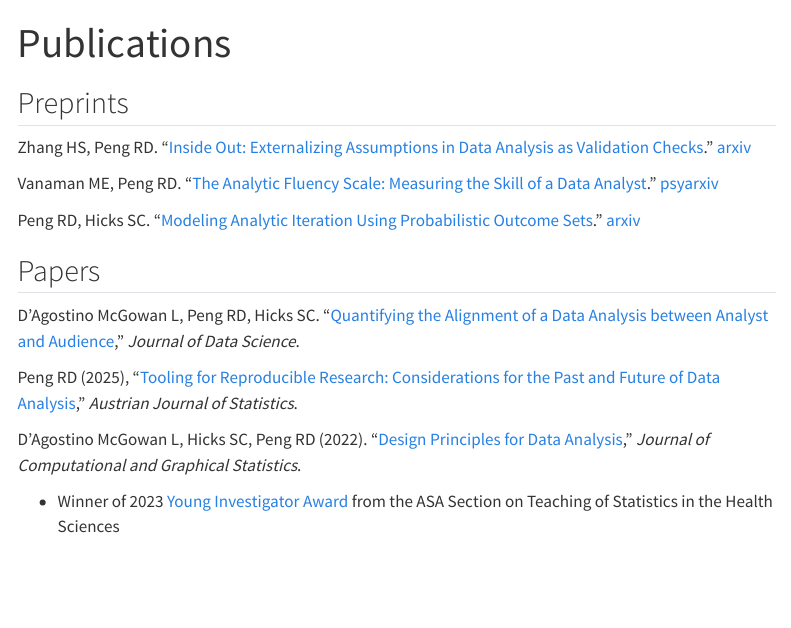
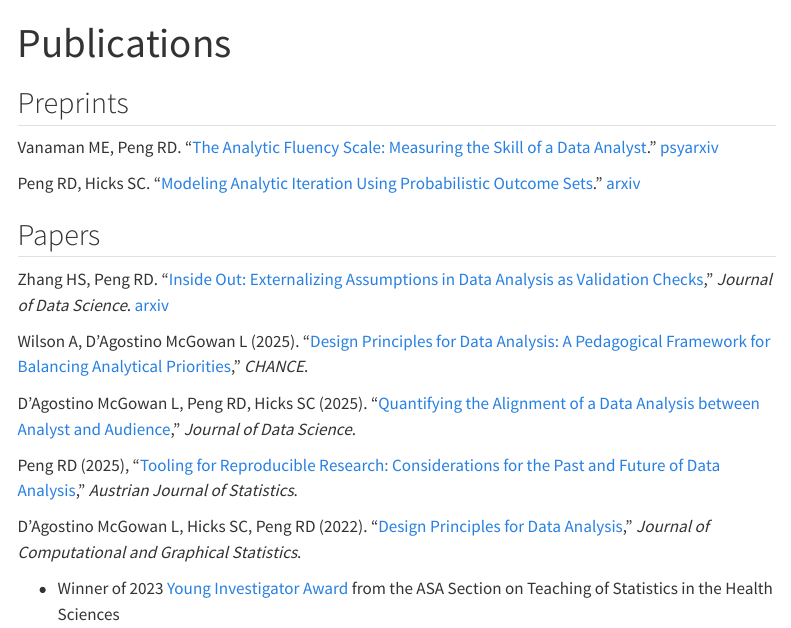
Before and after one commit to rdpeng/analyticdesigntheory, a Quarto document (publications.qmd): the page in a window 1100 px wide, from its top. Rendered offline with R 4.5, knitr and Pandoc in place of Quarto, with nearby package versions; menus at the side of the page are left out.

Commit message:
Update pubs

```diff
--- a/publications.qmd
+++ b/publications.qmd
@@ -3,8 +3,6 @@ title: "Publications"
 ---
 
 ## Preprints
-
-Zhang HS, Peng RD. "[Inside Out: Externalizing Assumptions in Data Analysis as Validation Checks](https://arxiv.org/abs/2501.04296)." [arxiv](https://arxiv.org/abs/2501.04296)
 
 Vanaman ME, Peng RD. "[The Analytic Fluency Scale: Measuring the Skill of a Data Analyst](https://osf.io/preprints/psyarxiv/zpkhd_v1)." [psyarxiv](https://osf.io/preprints/psyarxiv/zpkhd_v1)
 
@@ -12,11 +10,15 @@ Peng RD, Hicks SC. "[Modeling Analytic Iteration Using Probabilistic Outcome Set
 
 ## Papers
 
-D'Agostino McGowan L, Peng RD, Hicks SC. "[Quantifying the Alignment of a Data Analysis between Analyst and Audience](https://jds-online.org/journal/JDS/article/1437/info)," *Journal of Data Science*.
+Zhang HS, Peng RD. "[Inside Out: Externalizing Assumptions in Data Analysis as Validation Checks](https://arxiv.org/abs/2501.04296)," *Journal of Data Science*. [arxiv](https://arxiv.org/abs/2501.04296)
+
+Wilson A, D'Agostino McGowan L (2025). "[Design Principles for Data Analysis: A Pedagogical Framework for Balancing Analytical Priorities](https://doi.org/10.1080/09332480.2025.2560285)," *CHANCE*.
+
+D'Agostino McGowan L, Peng RD, Hicks SC (2025). "[Quantifying the Alignment of a Data Analysis between Analyst and Audience](https://doi.org/10.6339/25-JDS1189)," *Journal of Data Science*.
 
 Peng RD (2025), "[Tooling for Reproducible Research: Considerations for the Past and Future of Data Analysis](https://doi.org/10.17713/ajs.v54i3.2052)," *Austrian Journal of Statistics*.
 
-D'Agostino McGowan L, Hicks SC, Peng RD (2022). "[Design Principles for Data Analysis](https://www.tandfonline.com/doi/full/10.1080/10618600.2022.2104290)," *Journal of Computational and Graphical Statistics*.
+D'Agostino McGowan L, Hicks SC, Peng RD (2022). "[Design Principles for Data Analysis](https://doi.org/10.1080/10618600.2022.2104290)," *Journal of Computational and Graphical Statistics*.
 
 -   Winner of 2023 [Young Investigator Award](https://tshsblog.wixsite.com/main/single-post/2023-tshs-section-awards) from the ASA Section on Teaching of Statistics in the Health Sciences
 
```
